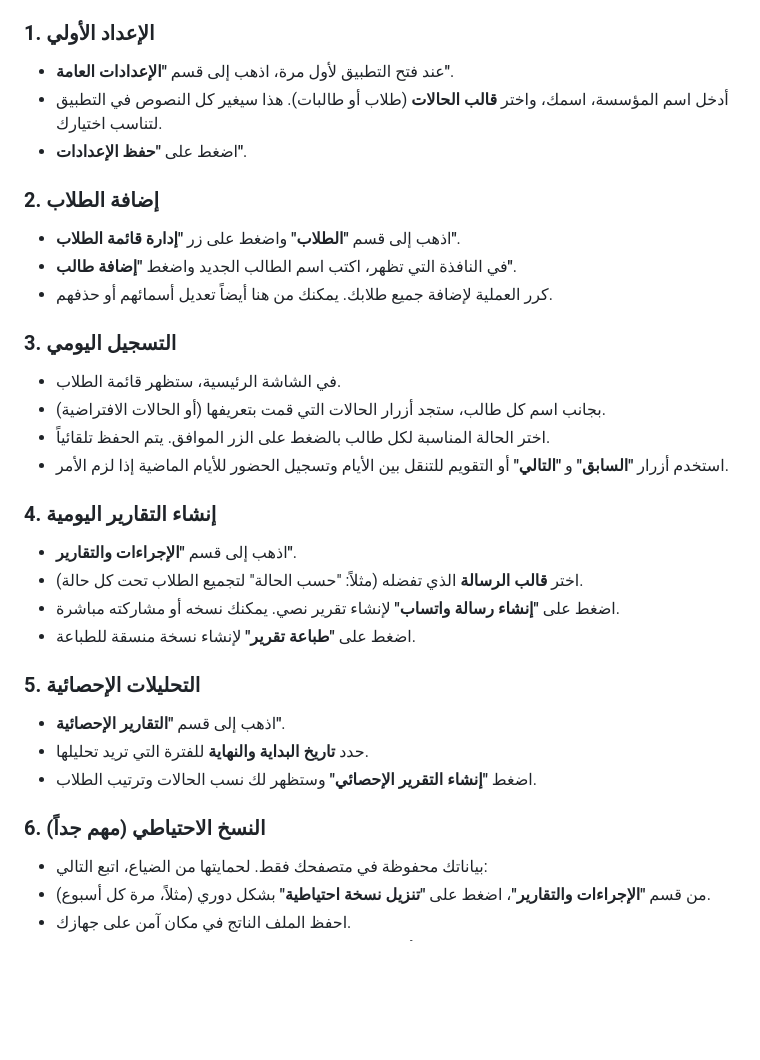
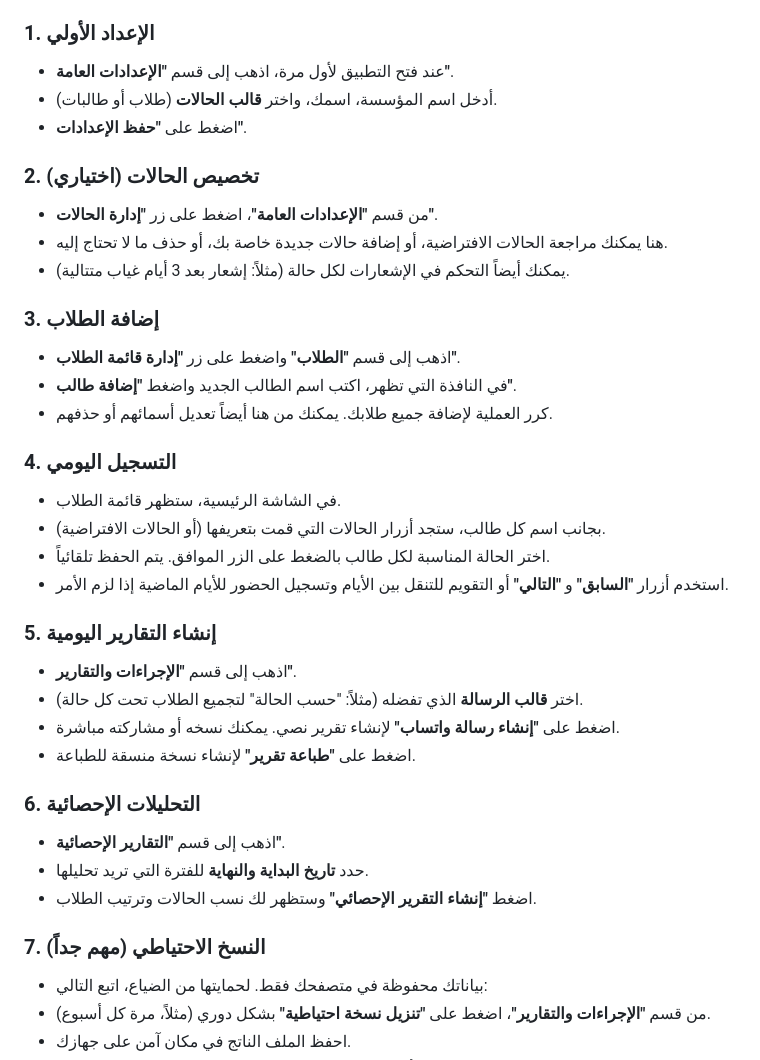
Before and after one commit to HifdhDev/HifdhDev.github.io, a Markdown page: README.md, the part around the change. Drawn GitHub-style; blank space fills up the shorter version.

```diff
--- a/README.md
+++ b/README.md
@@ -50,32 +50,37 @@
 
 ### 1. الإعداد الأولي
 -   عند فتح التطبيق لأول مرة، اذهب إلى قسم **"الإعدادات العامة"**.
--   أدخل اسم المؤسسة، اسمك، واختر **قالب الحالات** (طلاب أو طالبات). هذا سيغير كل النصوص في التطبيق لتناسب اختيارك.
+-   أدخل اسم المؤسسة، اسمك، واختر **قالب الحالات** (طلاب أو طالبات).
 -   اضغط على **"حفظ الإعدادات"**.
 
-### 2. إضافة الطلاب
+### 2. تخصيص الحالات (اختياري)
+-   من قسم **"الإعدادات العامة"**، اضغط على زر **"إدارة الحالات"**.
+-   هنا يمكنك مراجعة الحالات الافتراضية، أو إضافة حالات جديدة خاصة بك، أو حذف ما لا تحتاج إليه.
+-   يمكنك أيضاً التحكم في الإشعارات لكل حالة (مثلاً: إشعار بعد 3 أيام غياب متتالية).
+
+### 3. إضافة الطلاب
 -   اذهب إلى قسم **"الطلاب"** واضغط على زر **"إدارة قائمة الطلاب"**.
 -   في النافذة التي تظهر، اكتب اسم الطالب الجديد واضغط **"إضافة طالب"**.
 -   كرر العملية لإضافة جميع طلابك. يمكنك من هنا أيضاً تعديل أسمائهم أو حذفهم.
 
-### 3. التسجيل اليومي
+### 4. التسجيل اليومي
 -   في الشاشة الرئيسية، ستظهر قائمة الطلاب.
 -   بجانب اسم كل طالب، ستجد أزرار الحالات التي قمت بتعريفها (أو الحالات الافتراضية).
 -   اختر الحالة المناسبة لكل طالب بالضغط على الزر الموافق. يتم الحفظ تلقائياً.
 -   استخدم أزرار **"السابق"** و **"التالي"** أو التقويم للتنقل بين الأيام وتسجيل الحضور للأيام الماضية إذا لزم الأمر.
 
-### 4. إنشاء التقارير اليومية
+### 5. إنشاء التقارير اليومية
 -   اذهب إلى قسم **"الإجراءات والتقارير"**.
 -   اختر **قالب الرسالة** الذي تفضله (مثلاً: "حسب الحالة" لتجميع الطلاب تحت كل حالة).
 -   اضغط على **"إنشاء رسالة واتساب"** لإنشاء تقرير نصي. يمكنك نسخه أو مشاركته مباشرة.
 -   اضغط على **"طباعة تقرير"** لإنشاء نسخة منسقة للطباعة.
 
-### 5. التحليلات الإحصائية
+### 6. التحليلات الإحصائية
 -   اذهب إلى قسم **"التقارير الإحصائية"**.
 -   حدد **تاريخ البداية والنهاية** للفترة التي تريد تحليلها.
 -   اضغط **"إنشاء التقرير الإحصائي"** وستظهر لك نسب الحالات وترتيب الطلاب.
 
-### 6. النسخ الاحتياطي (مهم جداً)
+### 7. النسخ الاحتياطي (مهم جداً)
 -   بياناتك محفوظة في متصفحك فقط. لحمايتها من الضياع، اتبع التالي:
 -   من قسم **"الإجراءات والتقارير"**، اضغط على **"تنزيل نسخة احتياطية"** بشكل دوري (مثلاً، مرة كل أسبوع).
 -   احفظ الملف الناتج في مكان آمن على جهازك.
```
